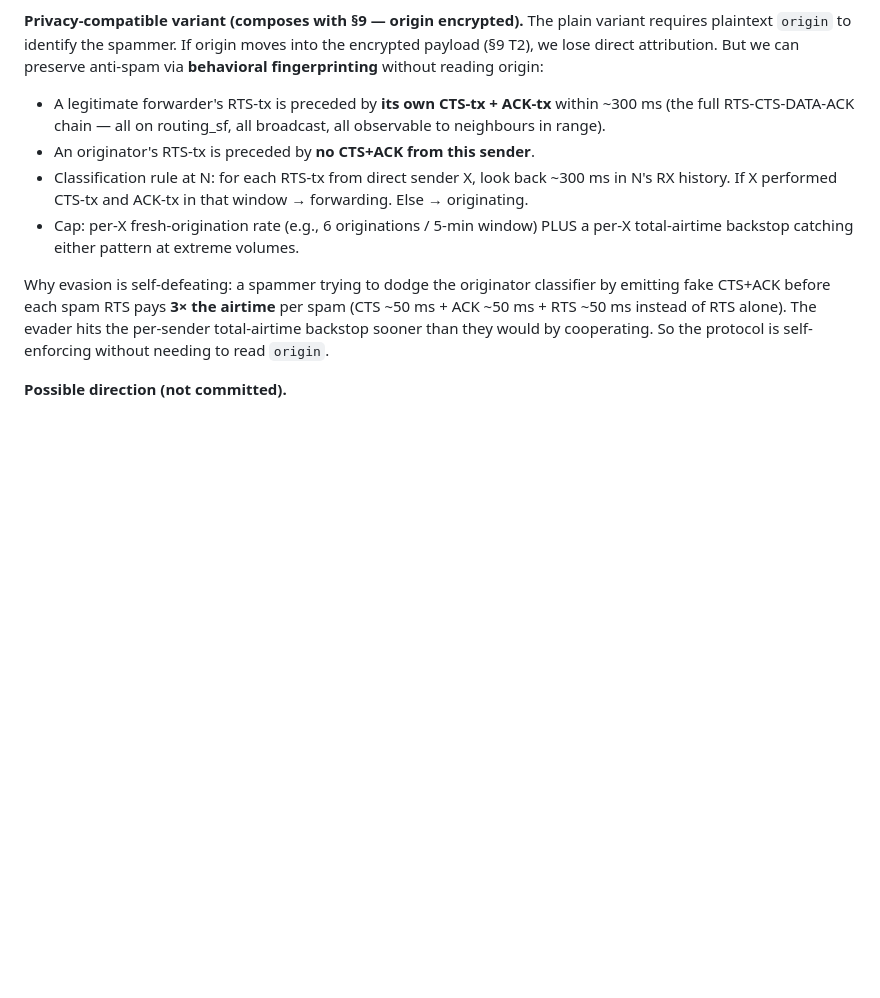
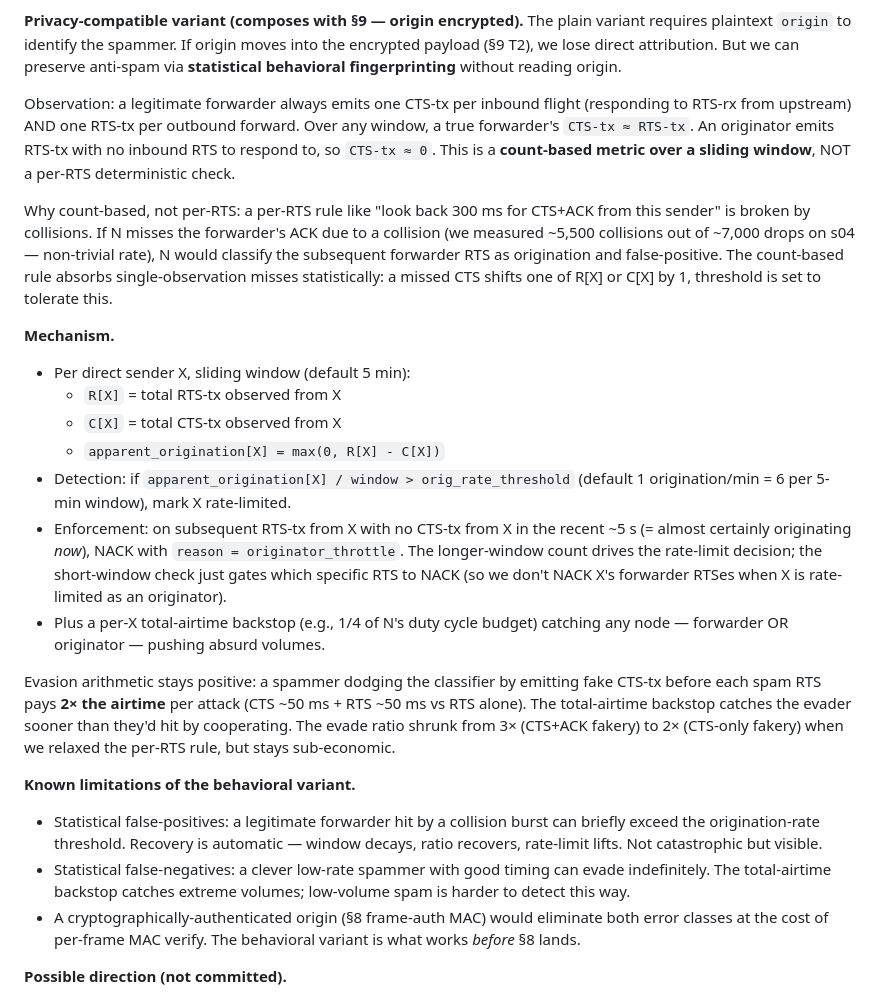
Before and after one commit to stachuman/lora-universal-simulator, a Markdown page: docs/ROADMAP.md, the part around the change. GitHub-like rendering; blank space fills up the shorter version.

Commit message:
docs(ROADMAP): §1 — replace per-RTS classifier with count-based statistical metric
Refines the privacy-compatible behavioral anti-spam variant in
response to the missed-observation problem: under collision load
(~5,500 collisions / 7,000 drops measured on s04), the per-RTS
deterministic rule 'look back 300 ms for CTS+ACK from this sender'
false-positives when a 1st-hop neighbour misses the forwarder's ACK.

Replacement: count-based metric over sliding window.

  R[X] = total RTS-tx observed from sender X in window
  C[X] = total CTS-tx observed from sender X in window
  apparent_origination[X] = max(0, R[X] - C[X])
  rate-limit if apparent_origination[X] / window > orig_rate_threshold

A legitimate forwarder has R[X] ≈ C[X] (one CTS per inbound flight,
one RTS per outbound forward). An originator has R[X] > 0, C[X] ≈ 0.
A missed observation shifts one count by 1, easily absorbed by a
threshold tuned to tolerate single-event noise.

Two changes vs the original variant:
  - Per-RTS lookback dropped; replaced with per-window aggregate.
  - CTS-only as the forwarder fingerprint (vs CTS+ACK). ACK is the
    more collision-prone frame; requiring it broke too often. CTS
    is broadcast at the same SF as the RTS being observed — if N
    heard the RTS, N very likely heard the CTS too.

Evasion arithmetic shifts from 3× to 2× (spammer spoofs CTS only to
evade, vs CTS+ACK before). Still sub-economic — total-airtime
backstop catches evaders sooner than legitimate origination.

Explicit acknowledgement of statistical false-positives/negatives:
collision-burst false-positives recover automatically (window decay);
low-rate clever spammers can evade and are caught only by the
total-airtime backstop. Cryptographic origin authentication (§8
frame-auth MAC) is the path to deterministic classification once
crypto lands; the behavioral variant is what works before then.

Co-Authored-By: Claude Opus 4.7 <noreply@anthropic.com>

```diff
--- a/docs/ROADMAP.md
+++ b/docs/ROADMAP.md
@@ -50,26 +50,61 @@ This has two structural properties:
 **Privacy-compatible variant (composes with §9 — origin encrypted).**
 The plain variant requires plaintext `origin` to identify the spammer.
 If origin moves into the encrypted payload (§9 T2), we lose direct
-attribution. But we can preserve anti-spam via **behavioral
-fingerprinting** without reading origin:
+attribution. But we can preserve anti-spam via **statistical
+behavioral fingerprinting** without reading origin.
 
-- A legitimate forwarder's RTS-tx is preceded by **its own CTS-tx +
-  ACK-tx** within ~300 ms (the full RTS-CTS-DATA-ACK chain — all on
-  routing_sf, all broadcast, all observable to neighbours in range).
-- An originator's RTS-tx is preceded by **no CTS+ACK from this sender**.
-- Classification rule at N: for each RTS-tx from direct sender X, look
-  back ~300 ms in N's RX history. If X performed CTS-tx and ACK-tx in
-  that window → forwarding. Else → originating.
-- Cap: per-X fresh-origination rate (e.g., 6 originations / 5-min
-  window) PLUS a per-X total-airtime backstop catching either pattern
-  at extreme volumes.
+Observation: a legitimate forwarder always emits one CTS-tx per
+inbound flight (responding to RTS-rx from upstream) AND one RTS-tx per
+outbound forward. Over any window, a true forwarder's
+`CTS-tx ≈ RTS-tx`. An originator emits RTS-tx with no inbound RTS to
+respond to, so `CTS-tx ≈ 0`. This is a **count-based metric over a
+sliding window**, NOT a per-RTS deterministic check.
 
-Why evasion is self-defeating: a spammer trying to dodge the
-originator classifier by emitting fake CTS+ACK before each spam RTS
-pays **3× the airtime** per spam (CTS ~50 ms + ACK ~50 ms + RTS ~50 ms
-instead of RTS alone). The evader hits the per-sender total-airtime
-backstop sooner than they would by cooperating. So the protocol is
-self-enforcing without needing to read `origin`.
+Why count-based, not per-RTS: a per-RTS rule like "look back 300 ms
+for CTS+ACK from this sender" is broken by collisions. If N misses
+the forwarder's ACK due to a collision (we measured ~5,500 collisions
+out of ~7,000 drops on s04 — non-trivial rate), N would classify the
+subsequent forwarder RTS as origination and false-positive. The
+count-based rule absorbs single-observation misses statistically: a
+missed CTS shifts one of R[X] or C[X] by 1, threshold is set to
+tolerate this.
+
+**Mechanism.**
+- Per direct sender X, sliding window (default 5 min):
+  - `R[X]` = total RTS-tx observed from X
+  - `C[X]` = total CTS-tx observed from X
+  - `apparent_origination[X] = max(0, R[X] - C[X])`
+- Detection: if `apparent_origination[X] / window > orig_rate_threshold`
+  (default 1 origination/min = 6 per 5-min window), mark X
+  rate-limited.
+- Enforcement: on subsequent RTS-tx from X with no CTS-tx from X in
+  the recent ~5 s (= almost certainly originating *now*), NACK with
+  `reason = originator_throttle`. The longer-window count drives the
+  rate-limit decision; the short-window check just gates which
+  specific RTS to NACK (so we don't NACK X's forwarder RTSes when X is
+  rate-limited as an originator).
+- Plus a per-X total-airtime backstop (e.g., 1/4 of N's duty cycle
+  budget) catching any node — forwarder OR originator — pushing
+  absurd volumes.
+
+Evasion arithmetic stays positive: a spammer dodging the classifier
+by emitting fake CTS-tx before each spam RTS pays **2× the airtime**
+per attack (CTS ~50 ms + RTS ~50 ms vs RTS alone). The total-airtime
+backstop catches the evader sooner than they'd hit by cooperating.
+The evade ratio shrunk from 3× (CTS+ACK fakery) to 2× (CTS-only
+fakery) when we relaxed the per-RTS rule, but stays sub-economic.
+
+**Known limitations of the behavioral variant.**
+- Statistical false-positives: a legitimate forwarder hit by a
+  collision burst can briefly exceed the origination-rate threshold.
+  Recovery is automatic — window decays, ratio recovers, rate-limit
+  lifts. Not catastrophic but visible.
+- Statistical false-negatives: a clever low-rate spammer with good
+  timing can evade indefinitely. The total-airtime backstop catches
+  extreme volumes; low-volume spam is harder to detect this way.
+- A cryptographically-authenticated origin (§8 frame-auth MAC) would
+  eliminate both error classes at the cost of per-frame MAC verify.
+  The behavioral variant is what works *before* §8 lands.
 
 **Possible direction (not committed).**
 - Default to plain-origin variant; switch to behavioral variant
```
